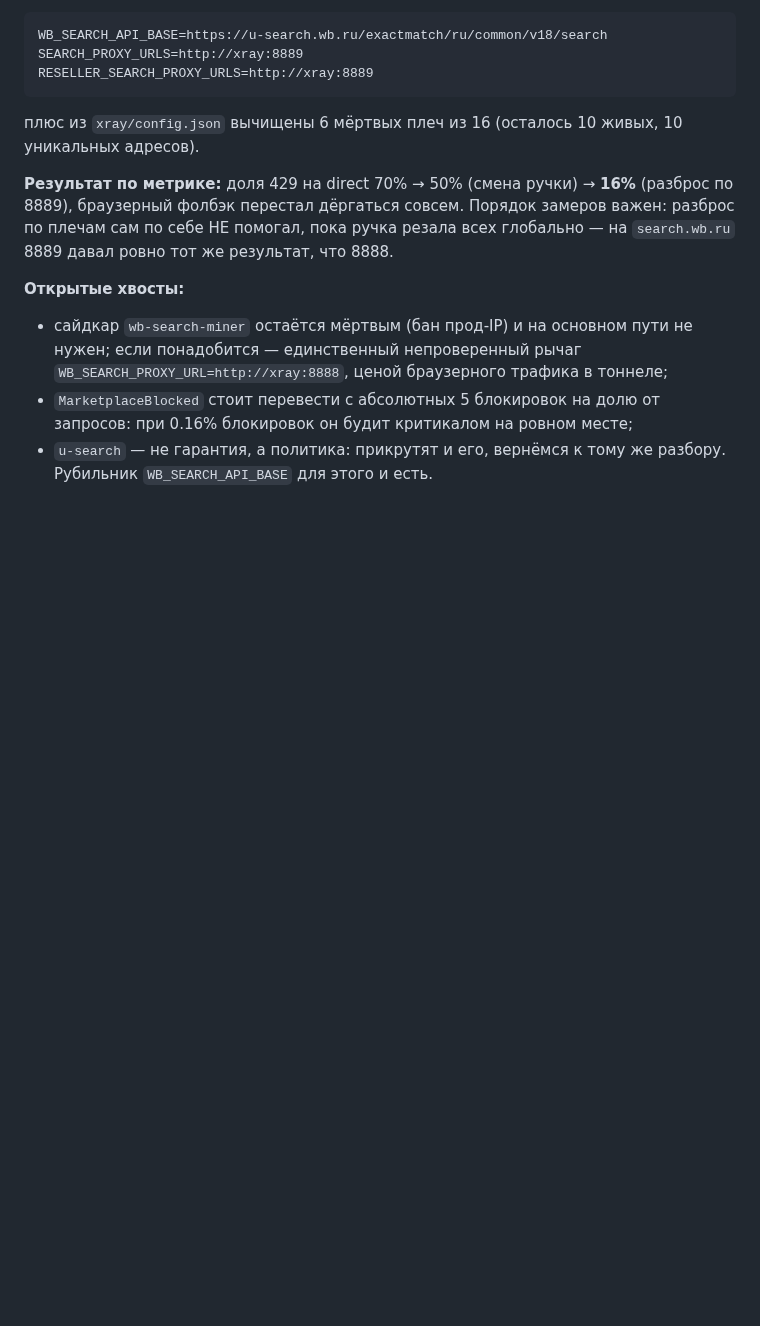
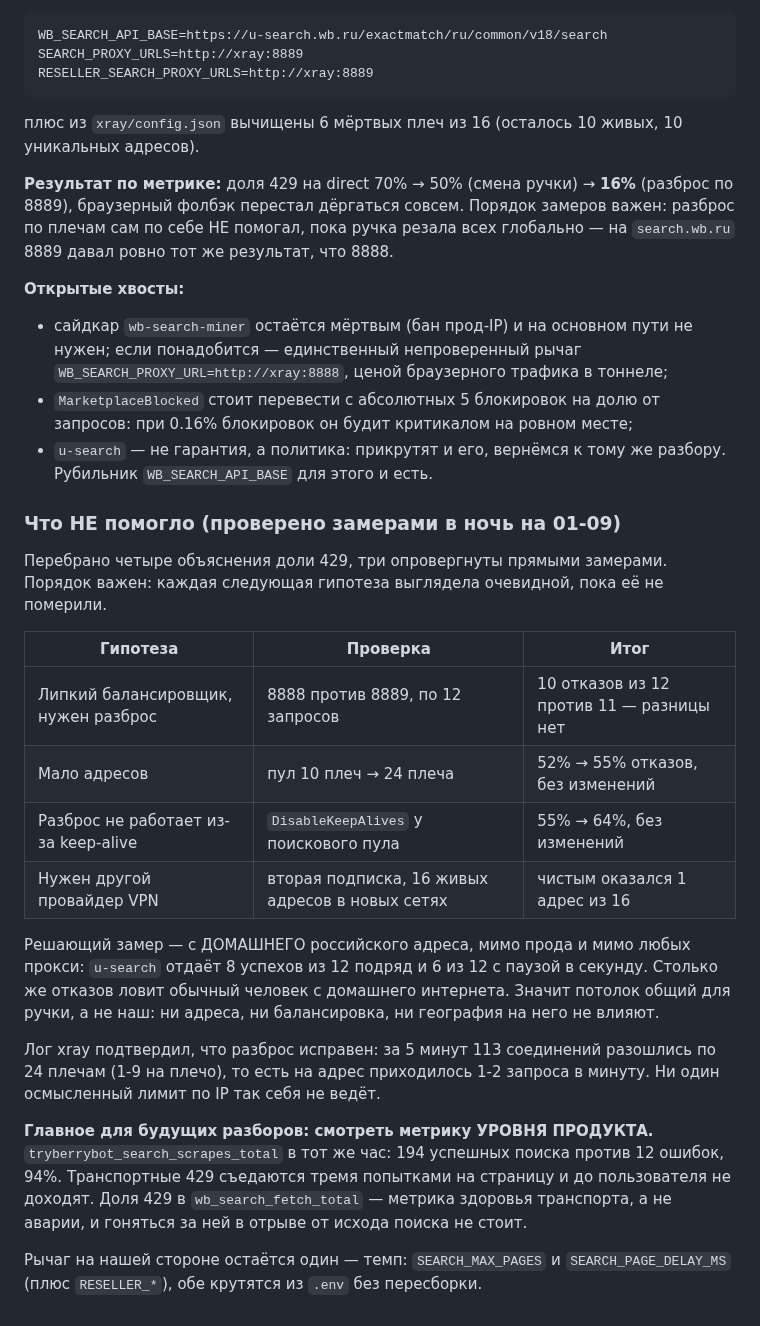
Before and after one commit to KosovAndrey/tryberry, a Markdown page: docs/WB-SEARCH-STATUS.md, the part around the change. Drawn GitHub-style; blank space fills up the shorter version.

Commit message:
docs(wb): что НЕ помогло против 429 и почему смотреть метрику продукта
Четыре гипотезы, три опровергнуты замерами: разброс по плечам, число адресов,
keep-alive, второй провайдер. Решающая проверка — с домашнего RU-адреса мимо
прода: u-search отдаёт 8 из 12, столько же отказов ловит обычный пользователь.
Потолок общий для ручки.

И главный вывод для следующего разбора: search_scrapes_total за тот же час дал
194 успеха против 12 ошибок (94%). Транспортные 429 съедаются ретраями, продукт
не страдал — гоняться за долей 429 в отрыве от исхода поиска не надо.

Co-Authored-By: Claude Opus 5 <noreply@anthropic.com>
Claude-Session: https://claude.ai/code/session_01XGdnfDHqHMjvGGwbHdQNaQ

```diff
--- a/docs/WB-SEARCH-STATUS.md
+++ b/docs/WB-SEARCH-STATUS.md
@@ -290,3 +290,33 @@ RESELLER_SEARCH_PROXY_URLS=http://xray:8889
   запросов: при 0.16% блокировок он будит критикалом на ровном месте;
 - `u-search` — не гарантия, а политика: прикрутят и его, вернёмся к тому же
   разбору. Рубильник `WB_SEARCH_API_BASE` для этого и есть.
+
+### Что НЕ помогло (проверено замерами в ночь на 01-09)
+
+Перебрано четыре объяснения доли 429, три опровергнуты прямыми замерами. Порядок
+важен: каждая следующая гипотеза выглядела очевидной, пока её не померили.
+
+| Гипотеза | Проверка | Итог |
+|---|---|---|
+| Липкий балансировщик, нужен разброс | 8888 против 8889, по 12 запросов | 10 отказов из 12 против 11 — разницы нет |
+| Мало адресов | пул 10 плеч → 24 плеча | 52% → 55% отказов, без изменений |
+| Разброс не работает из-за keep-alive | `DisableKeepAlives` у поискового пула | 55% → 64%, без изменений |
+| Нужен другой провайдер VPN | вторая подписка, 16 живых адресов в новых сетях | чистым оказался 1 адрес из 16 |
+
+Решающий замер — с ДОМАШНЕГО российского адреса, мимо прода и мимо любых прокси:
+`u-search` отдаёт 8 успехов из 12 подряд и 6 из 12 с паузой в секунду. Столько же
+отказов ловит обычный человек с домашнего интернета. Значит потолок общий для
+ручки, а не наш: ни адреса, ни балансировка, ни география на него не влияют.
+
+Лог xray подтвердил, что разброс исправен: за 5 минут 113 соединений разошлись по
+24 плечам (1-9 на плечо), то есть на адрес приходилось 1-2 запроса в минуту. Ни
+один осмысленный лимит по IP так себя не ведёт.
+
+**Главное для будущих разборов: смотреть метрику УРОВНЯ ПРОДУКТА.**
+`tryberrybot_search_scrapes_total` в тот же час: 194 успешных поиска против 12
+ошибок, 94%. Транспортные 429 съедаются тремя попытками на страницу и до
+пользователя не доходят. Доля 429 в `wb_search_fetch_total` — метрика здоровья
+транспорта, а не аварии, и гоняться за ней в отрыве от исхода поиска не стоит.
+
+Рычаг на нашей стороне остаётся один — темп: `SEARCH_MAX_PAGES` и
+`SEARCH_PAGE_DELAY_MS` (плюс `RESELLER_*`), обе крутятся из `.env` без пересборки.
```
